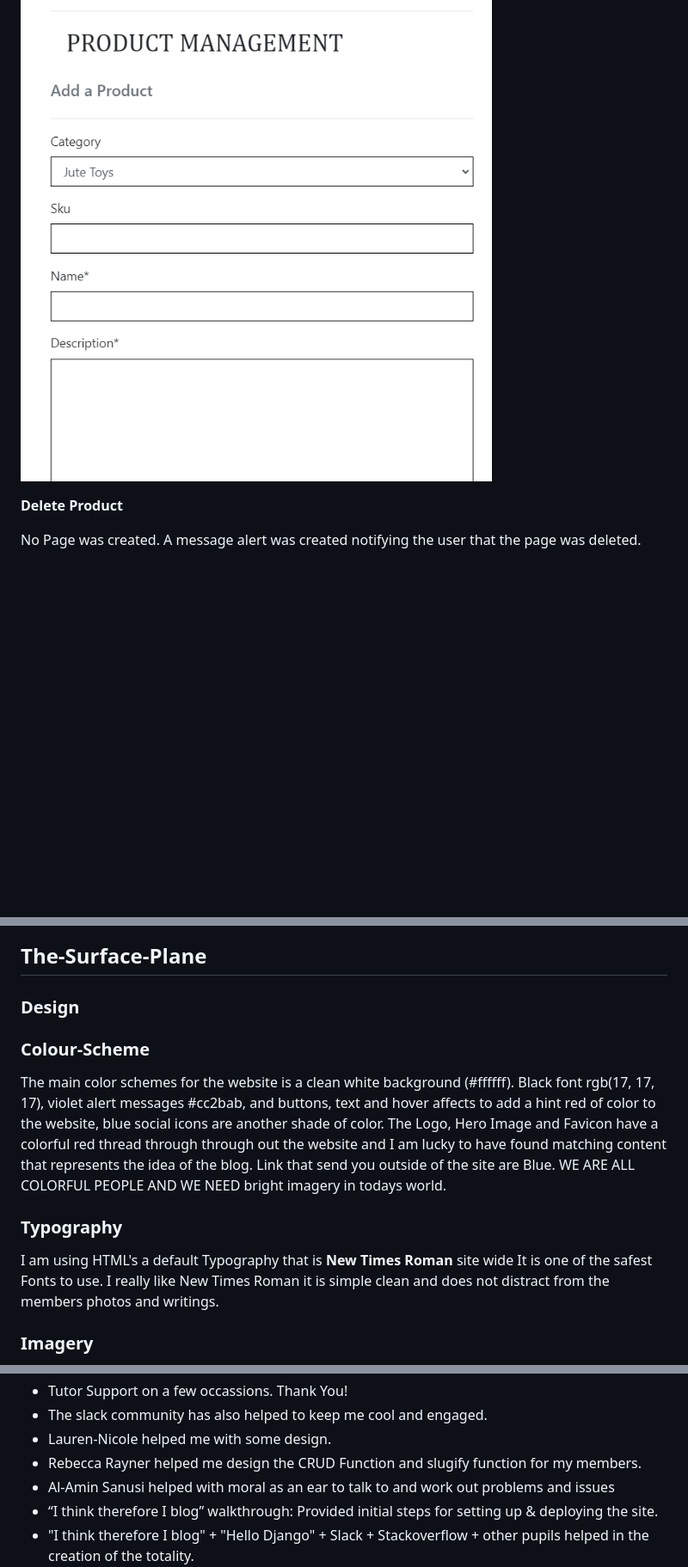
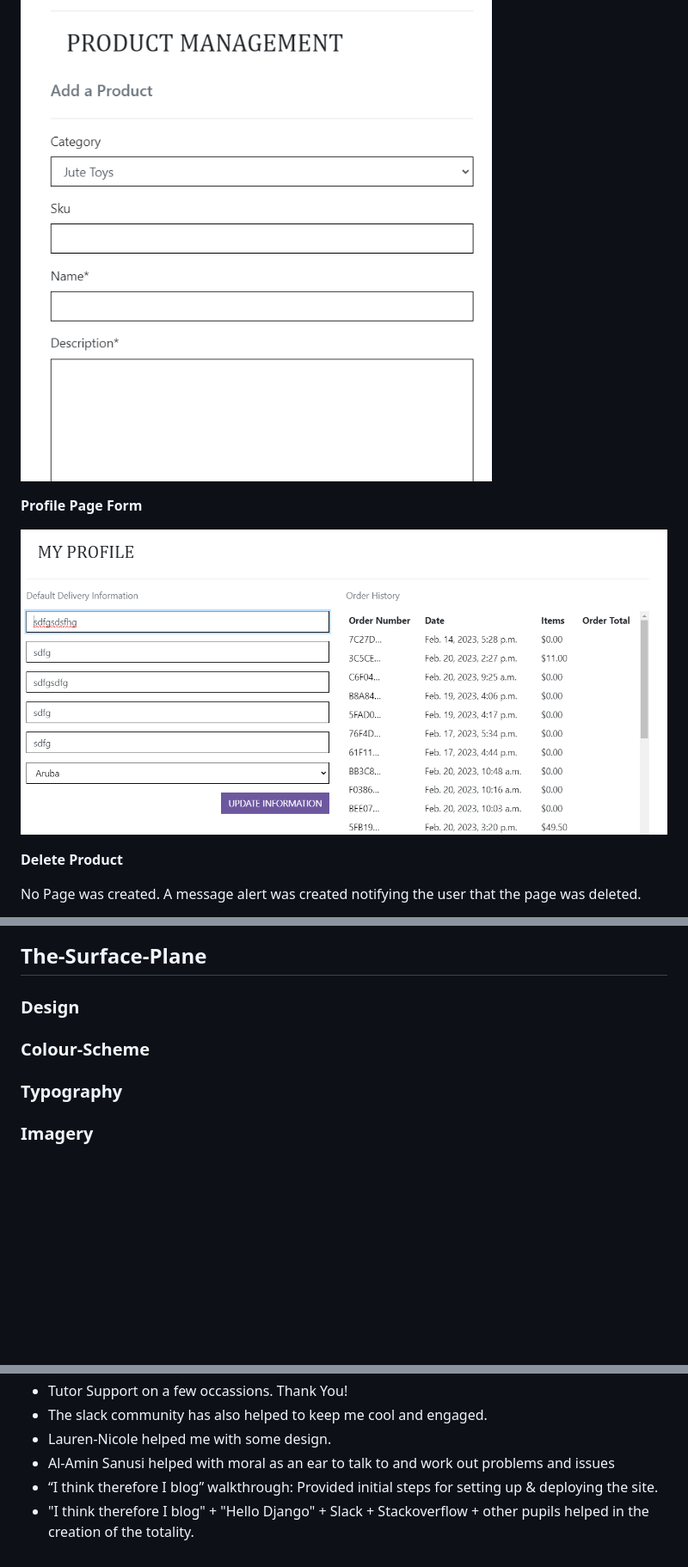
Before and after one commit to Jaredslocker21/organic_cat, a Markdown page: README.md, 3 parts joined by grey strips. Shown: that part at 86% size. Rendered like a GitHub page; pictures changed too: docs/readme_images/site_images/profile-page-crud.png (added); blank space fills up the shorter version.

```diff
--- a/README.md
+++ b/README.md
@@ -401,6 +401,10 @@ Create customer profile was implemented to allow staff users to view orders via
 
 ![Product MAnagement](docs/readme_images/site_images/product-managent.png)
 
+**Profile Page Form**
+
+![Product Management](docs/readme_images/site_images/profile-page-crud.png)
+
 **Delete Product**
 
 No Page was created. A message alert was created notifying the user that the page was deleted.
@@ -564,14 +541,14 @@ to the member user and the author editing or deleting that page. Error messages
 
 ## The-Surface-Plane
+
 ### Design
 
 ### Colour-Scheme
 
-The main color schemes for the website is a clean white background (#ffffff). Black font rgb(17, 17, 17), violet alert messages #cc2bab, and buttons, text and hover affects to add a hint red of color to the website, blue social icons are another shade of color.
-The Logo, Hero Image and Favicon have a colorful red thread through through out the website and I am lucky to have found matching content that represents the idea of the blog. Link that send you outside of the site are Blue. WE ARE ALL COLORFUL PEOPLE AND WE NEED bright imagery in todays world.
+
 
 ### Typography
-I am using HTML's a default Typography that is **New Times Roman** site wide It is one of the safest Fonts to use. I really like New Times Roman it is simple clean and does not distract from the members photos and writings.
+
 
 ### Imagery
 
@@ -689,7 +666,6 @@ The live link can be found here: [Live Site]()
 - Tutor Support on a few occassions. Thank You!
 - The slack community has also helped to keep me cool and engaged.
 - Lauren-Nicole helped me with some design.
-- Rebecca Rayner helped me design the CRUD Function and slugify function for my members.
 - Al-Amin Sanusi helped with moral as an ear to talk to and work out problems and issues
 - “I think therefore I blog” walkthrough: Provided initial steps for setting up & deploying the site.
 - "I think therefore I blog" + "Hello Django" + Slack + Stackoverflow + other pupils helped in the creation of the totality.
```
Also changed, not shown: other parts of README.md (+9 -36 lines), docs/readme_images/wireframes/checkout-success.png (added), docs/readme_images/wireframes/customer-profile.png (added).
